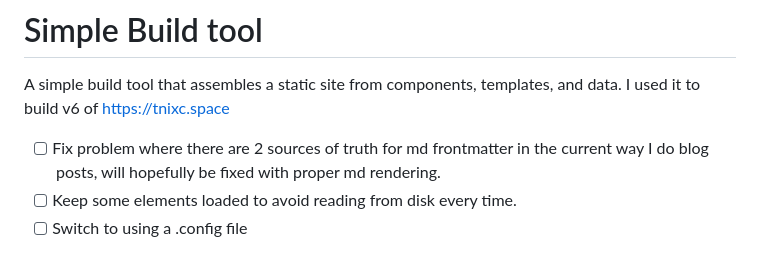
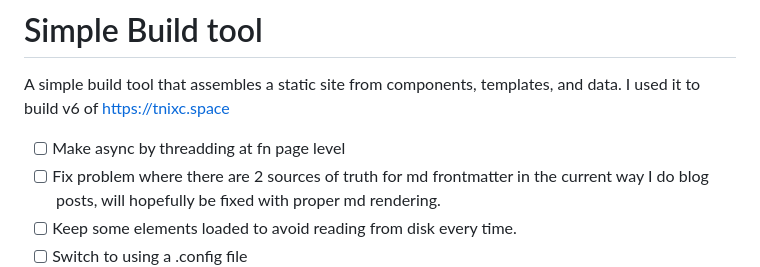
Before and after one commit to Tnixc/simple, a Markdown page: README.md, the part around the change. Rendered like a GitHub page.

```diff
--- a/README.md
+++ b/README.md
@@ -2,6 +2,7 @@
 
 A simple build tool that assembles a static site from components, templates, and data. I used it to build v6 of https://tnixc.space
 
+- [ ] Make async by threadding at fn page level
 - [ ] Fix problem where there are 2 sources of truth for md frontmatter in the current way I do blog posts, will hopefully be fixed with proper md rendering.
 - [ ] Keep some elements loaded to avoid reading from disk every time.
 - [ ] Switch to using a .config file
```
